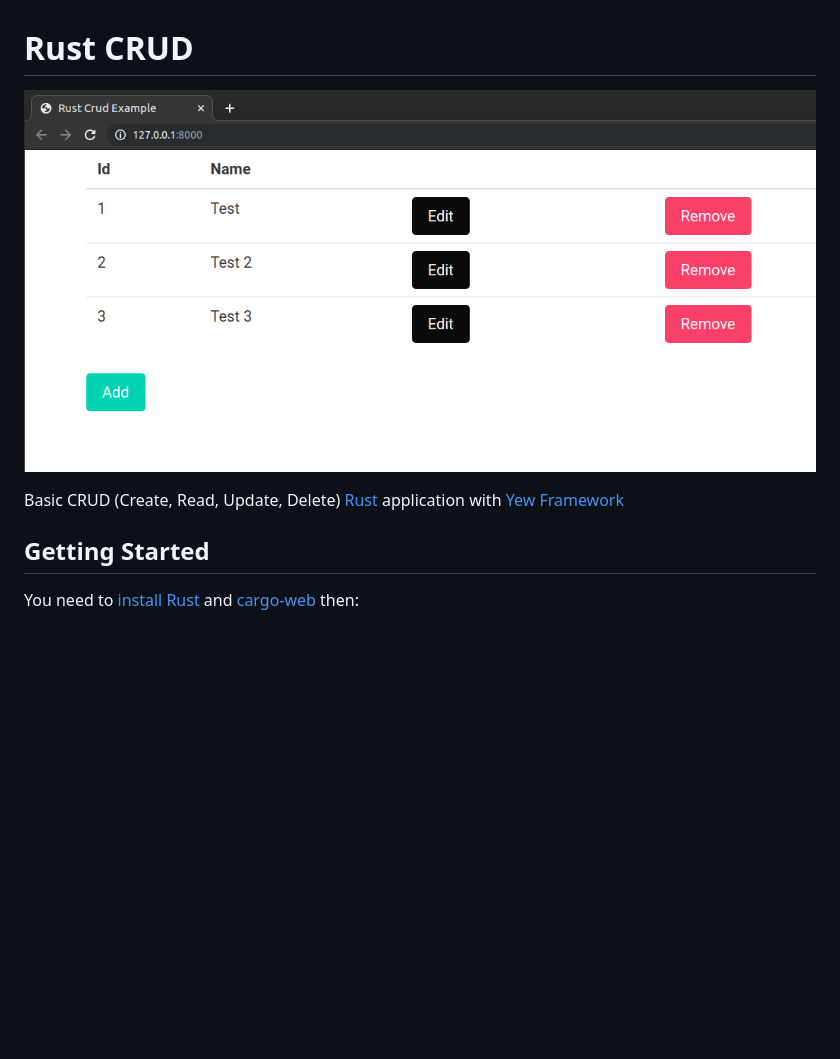
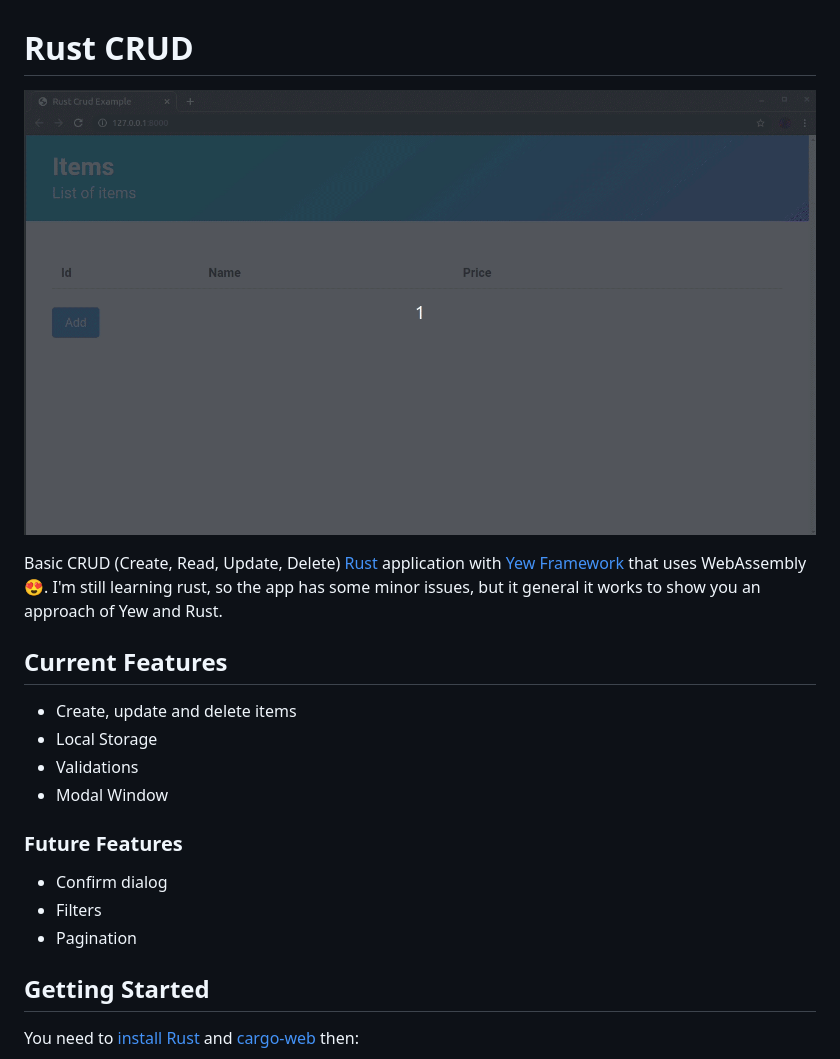
Before and after one commit to joselo/rust-crud, a Markdown page: README.md, the part around the change. GitHub-like rendering; pictures changed too: screenshot.gif (added), screenshot.png (deleted); blank space fills up the shorter version.

```diff
--- a/README.md
+++ b/README.md
@@ -1,11 +1,25 @@
 # Rust CRUD
 
-![Screenshot](screenshot.png)
+![Screenshot](screenshot.gif)
 
-Basic CRUD (Create, Read, Update, Delete) [Rust] application with [Yew Framework]
+Basic CRUD (Create, Read, Update, Delete) [Rust] application with [Yew Framework] that uses WebAssembly :heart_eyes:.
+I'm still learning rust, so the app has some minor issues, but it general it works to show you an approach of Yew and Rust.
 
 [Rust]: https://www.rust-lang.org
 [Yew Framework]: https://github.com/yewstack/yew
+
+## Current Features
+
+* Create, update and delete items
+* Local Storage
+* Validations
+* Modal Window
+
+### Future Features
+
+* Confirm dialog
+* Filters
+* Pagination
 
 ## Getting Started
 
```
Also changed, not shown: 4 other files.
